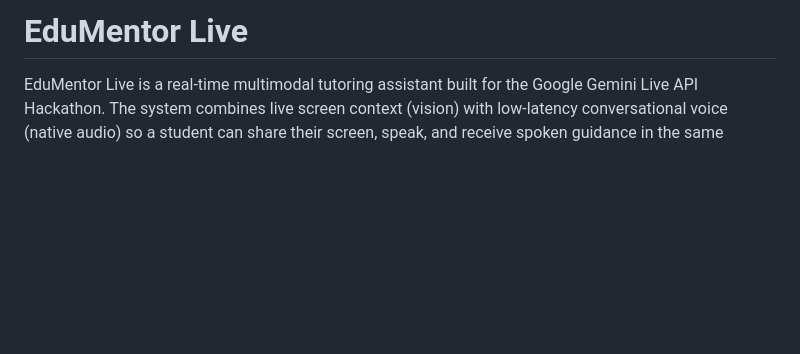
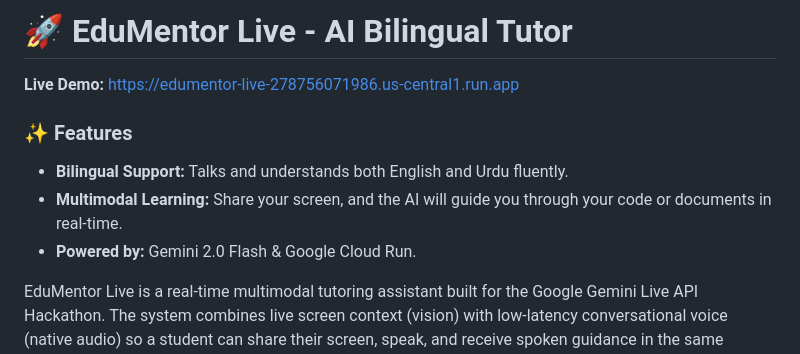
Before and after one commit to MAhsaanUllah/Edumentor-Live, a Markdown page: README.md, the part around the change. Drawn GitHub-style; blank space fills up the shorter version.

Commit message:
docs: add live demo and feature highlights

```diff
--- a/README.md
+++ b/README.md
@@ -1,4 +1,10 @@
-# EduMentor Live
+# 🚀 EduMentor Live - AI Bilingual Tutor
+**Live Demo:** [https://edumentor-live-278756071986.us-central1.run.app](https://edumentor-live-278756071986.us-central1.run.app)
+
+### ✨ Features
+- **Bilingual Support:** Talks and understands both English and Urdu fluently.
+- **Multimodal Learning:** Share your screen, and the AI will guide you through your code or documents in real-time.
+- **Powered by:** Gemini 2.0 Flash & Google Cloud Run.
 
 EduMentor Live is a real-time multimodal tutoring assistant built for the Google Gemini Live API Hackathon. The system combines live screen context (vision) with low-latency conversational voice (native audio) so a student can share their screen, speak, and receive spoken guidance in the same session.
 
```
